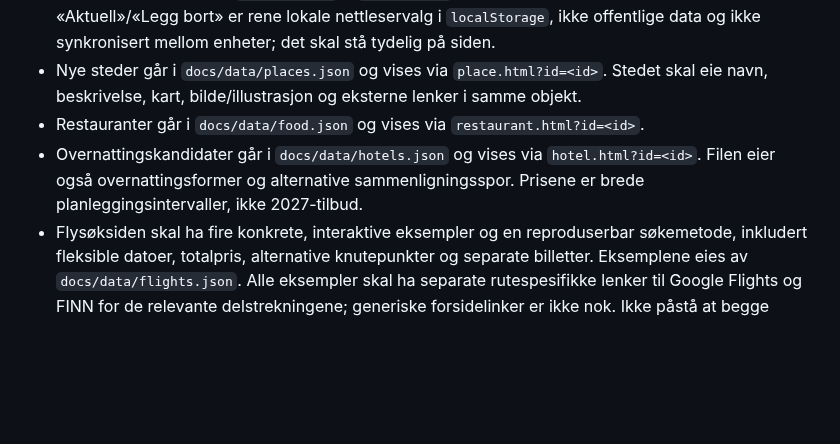
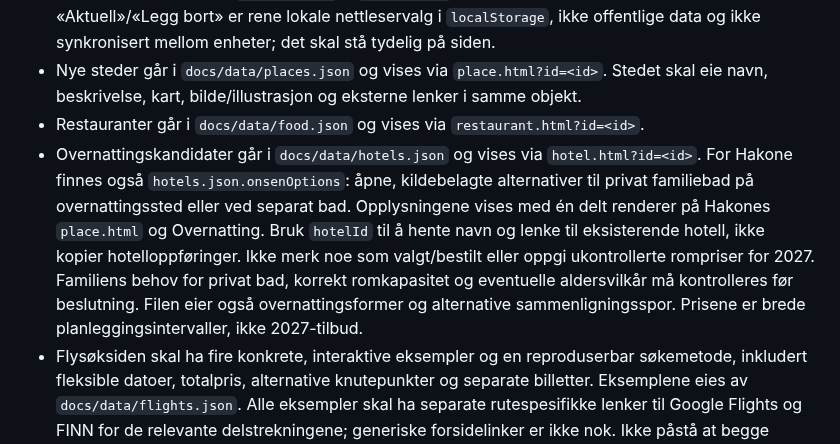
Before and after one commit to MKarthum/japan-2027, a Markdown page: AGENTS.md, the part around the change. Drawn GitHub-style; blank space fills up the shorter version.

Commit message:
Document single source for unbooked Hakone family onsen choices across three views

```diff
--- a/AGENTS.md
+++ b/AGENTS.md
@@ -33,7 +33,7 @@ Ved ordlisteendringer: gjennomgå **alle** `inline:true`-forklaringene redaksjon
 - Redaksjonell interesse (`planInterest`) i `places.json` er et forslag og noe annet enn brukerens valg. «Aktuell»/«Legg bort» er rene lokale nettleservalg i `localStorage`, ikke offentlige data og ikke synkronisert mellom enheter; det skal stå tydelig på siden.
 - Nye steder går i `docs/data/places.json` og vises via `place.html?id=<id>`. Stedet skal eie navn, beskrivelse, kart, bilde/illustrasjon og eksterne lenker i samme objekt.
 - Restauranter går i `docs/data/food.json` og vises via `restaurant.html?id=<id>`.
-- Overnattingskandidater går i `docs/data/hotels.json` og vises via `hotel.html?id=<id>`. Filen eier også overnattingsformer og alternative sammenligningsspor. Prisene er brede planleggingsintervaller, ikke 2027-tilbud.
+- Overnattingskandidater går i `docs/data/hotels.json` og vises via `hotel.html?id=<id>`. For Hakone finnes også `hotels.json.onsenOptions`: åpne, kildebelagte alternativer til privat familiebad på overnattingssted eller ved separat bad. Opplysningene vises med én delt renderer på Hakones `place.html` og Overnatting. Bruk `hotelId` til å hente navn og lenke til eksisterende hotell, ikke kopier hotelloppføringer. Ikke merk noe som valgt/bestilt eller oppgi ukontrollerte rompriser for 2027. Familiens behov for privat bad, korrekt romkapasitet og eventuelle aldersvilkår må kontrolleres før beslutning. Filen eier også overnattingsformer og alternative sammenligningsspor. Prisene er brede planleggingsintervaller, ikke 2027-tilbud.
 - Flysøksiden skal ha fire konkrete, interaktive eksempler og en reproduserbar søkemetode, inkludert fleksible datoer, totalpris, alternative knutepunkter og separate billetter. Eksemplene eies av `docs/data/flights.json`. Alle eksempler skal ha separate rutespesifikke lenker til Google Flights og FINN for de relevante delstrekningene; generiske forsidelinker er ikke nok. Ikke påstå at begge flerbystrekninger er forhåndsutfylt når bare en rute er åpnet. Ikke gjør siden til bare tre statiske tekstkort. Historiske søk og faktiske flybestillinger skal ikke lagres i offentlig repo.
 - Reiseetapper inne i Japan, priser og stasjoner går i `docs/data/transport.json`. `standardFamilyYen` er basisprisen for standardfamilien; valgt prisscenario skaleres i visningslaget.
 - Rute og dagsturer refererer til steder med ID. Ikke lagre navn eller koordinater i `trip.json` når de allerede finnes i `places.json`. Offentlig rute skal bare vise dagnummer (dag 1–15), ikke bekreftede reisedatoer.
```
